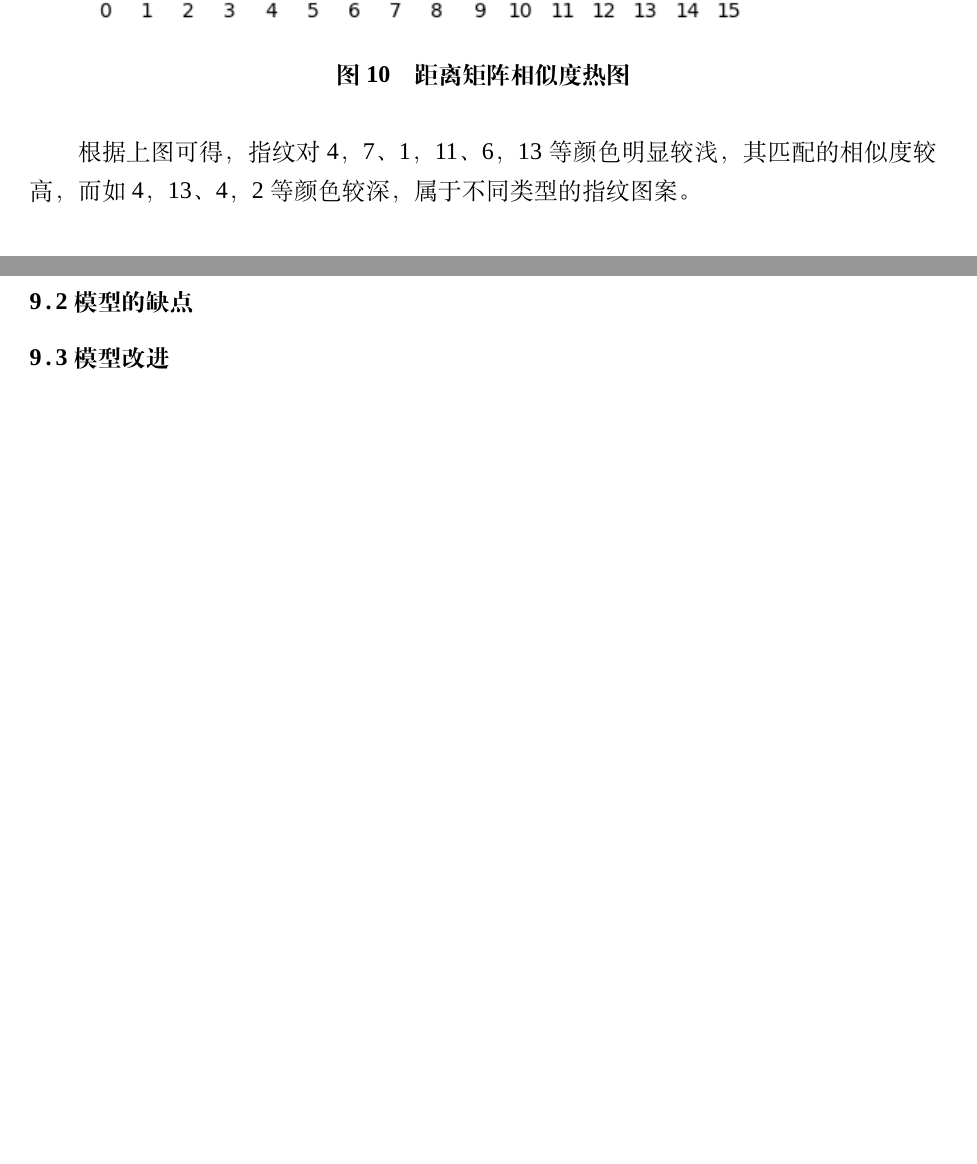
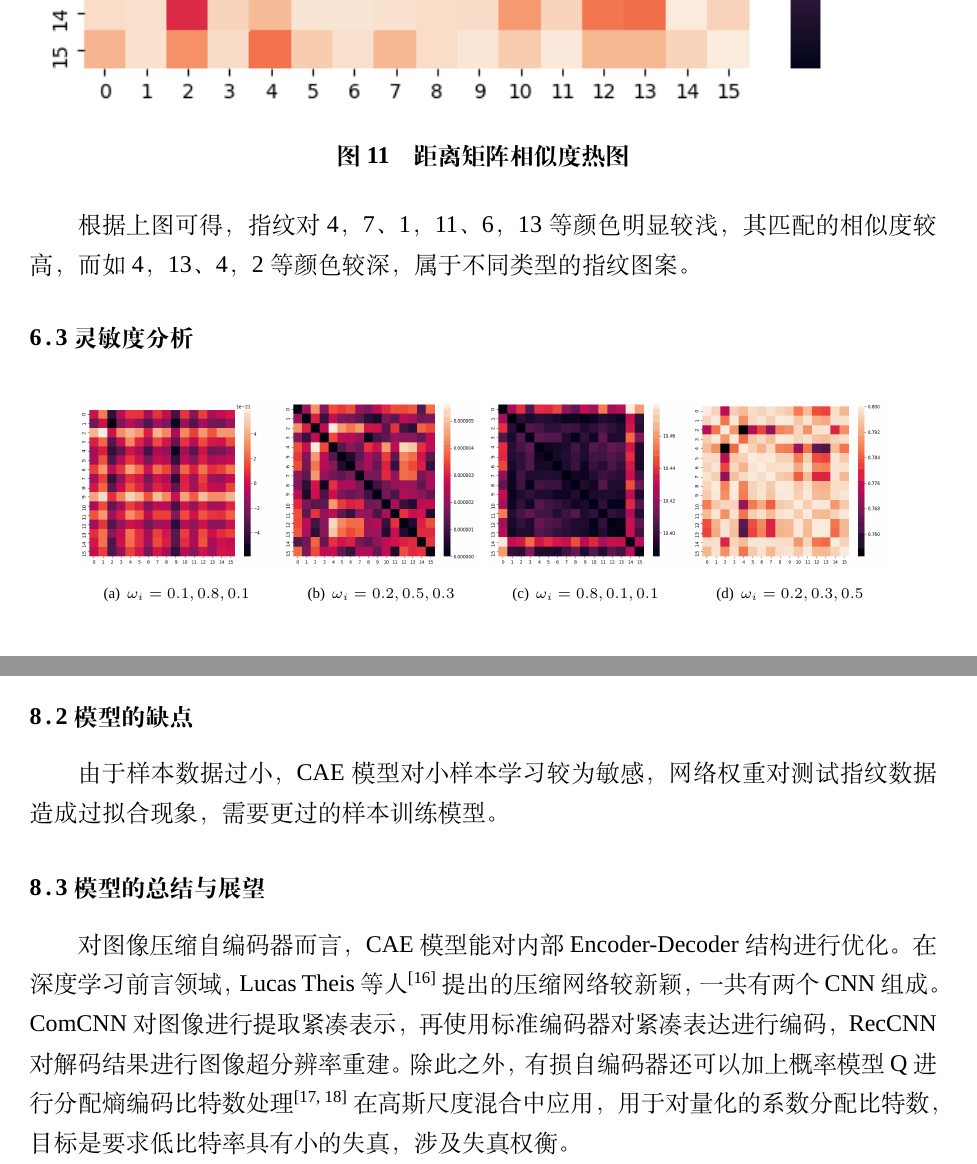
Before and after one commit to zichuan-liu/WHUT_CUMCM20, a LaTeX document (第二场/demo.tex): two parts of pages 18 and 22 of 43 before the commit and two parts of pages 19 and 22 of 43 after it, joined at a grey line, cut so that both start at the same text, the shorter picture padded with empty space. Compiled offline with XeLaTeX; a missing font is replaced by an installed copy or a similar font.

Commit message:
撒发顺丰发撒

```diff
--- a/第二场/demo.tex
+++ b/第二场/demo.tex
@@ -457,7 +473,15 @@ z(u, v)=\displaystyle\sum_{i=-\infty}^{\infty} \sum_{j=-\infty}^{\infty} x_{i+u,
         \end{figure}
 
         根据上图可得，指纹对{4，7}、{1，11}、{6，13}等颜色明显较浅，其匹配的相似度较高，而如{4，13}、{4，2}等颜色较深，属于不同类型的指纹图案。
+    \subsection{灵敏度分析}
 
+        \begin{figure}[H]
+    	\centering
+    	\subfigure[$\omega_i = 0.1,0.8,0.1 $]{\includegraphics[height=3cm,width=3.5cm]{figures/guo/m1.png}}
+    	\subfigure[$\omega_i = 0.2,0.5,0.3 $]{\includegraphics[height=3cm,width=3.5cm]{figures/guo/m2.png}}
+    	\subfigure[$\omega_i = 0.8,0.1,0.1 $]{\includegraphics[height=3cm,width=3.5cm]{figures/guo/m3.png}}
+    	\subfigure[$\omega_i = 0.2,0.3,0.5$]{\includegraphics[height=3cm,width=3.5cm]{figures/guo/m4.png}}
+    \end{figure}
 
     \section{问题三模型的建立与求解}
 
@@ -526,9 +526,12 @@ z(u, v)=\displaystyle\sum_{i=-\infty}^{\infty} \sum_{j=-\infty}^{\infty} x_{i+u,
 			\item [(2)] 与传统编码而言，CAE模型用于提取“小样本”条件下相同类型、相同纹理的指纹特征，获得在“小样本”条件下超越传统方法的编码个体表征能力，并且在编码后能通过解码器还原出原始图像数据。
 			\end{itemize}
 		\subsection{模型的缺点}
+		由于样本数据过小，CAE模型对小样本学习较为敏感，网络权重对测试指纹数据造成过拟合现象，需要更过的样本训练模型。
+
+  		\subsection{模型的总结与展望}
+		对图像压缩自编码器而言，CAE模型能对内部Encoder-Decoder结构进行优化。在深度学习前言领域，Lucas Theis等人\upcite{16}提出的压缩网络较新颖，一共有两个CNN组成。ComCNN对图像进行提取紧凑表示，再使用标准编码器对紧凑表达进行编码，RecCNN对解码结果进行图像超分辨率重建。除此之外，有损自编码器还可以加上概率模型Q进行分配熵编码比特数处理\upcite{17,18}在高斯尺度混合中应用，用于对量化的系数分配比特数，目标是要求低比特率具有小的失真，涉及失真权衡。
 
 
-  		\subsection{模型改进}
 
 
 
```
Also changed, not shown: 第二场/demo.pdf, 第二场/figures/guo/m1.png (added), 第二场/figures/guo/m2.png (added), 第二场/figures/guo/m3.png (added), 第二场/figures/guo/m4.png (added), 第二场/demo.tex (49 more changed lines), 5 other files.
